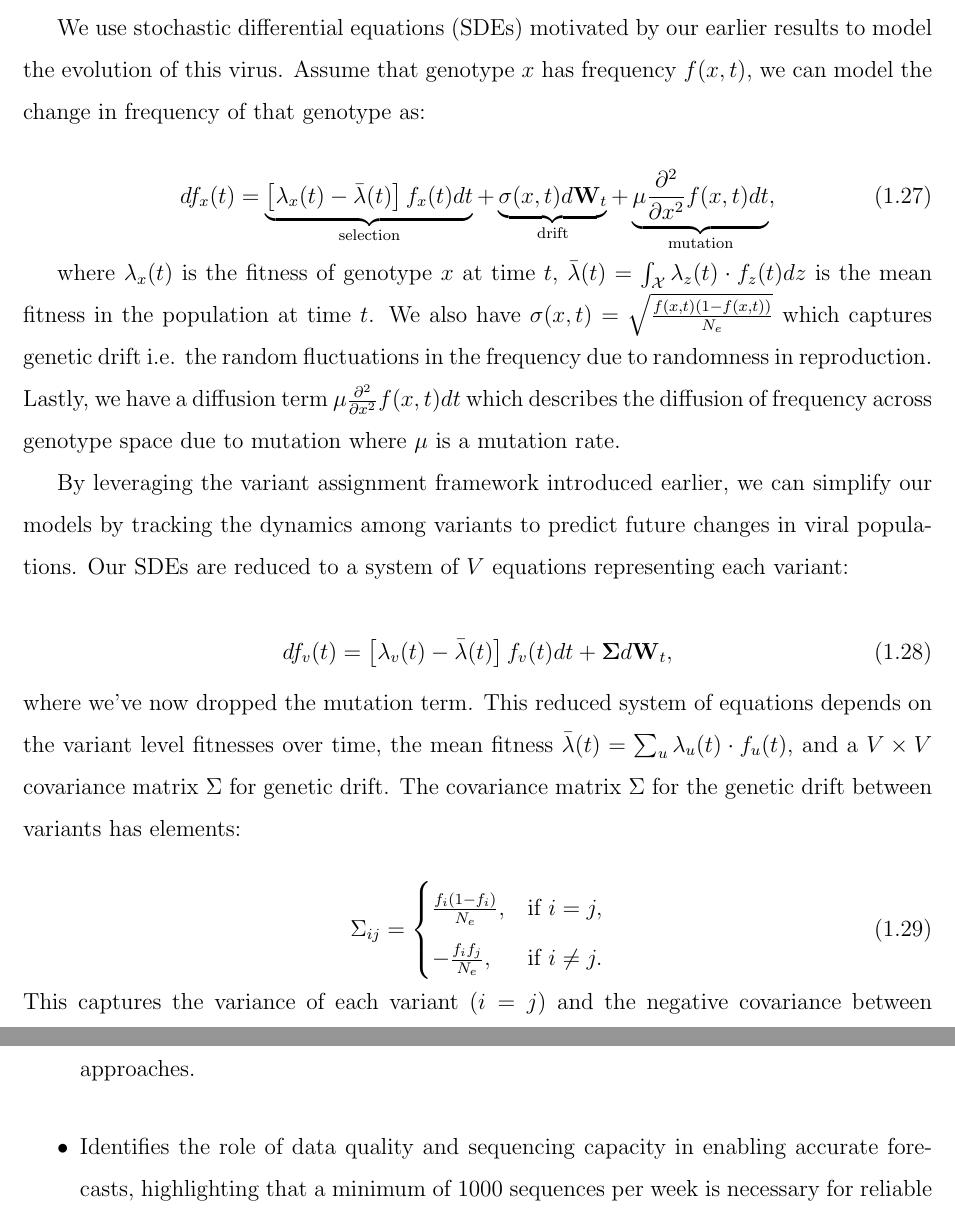
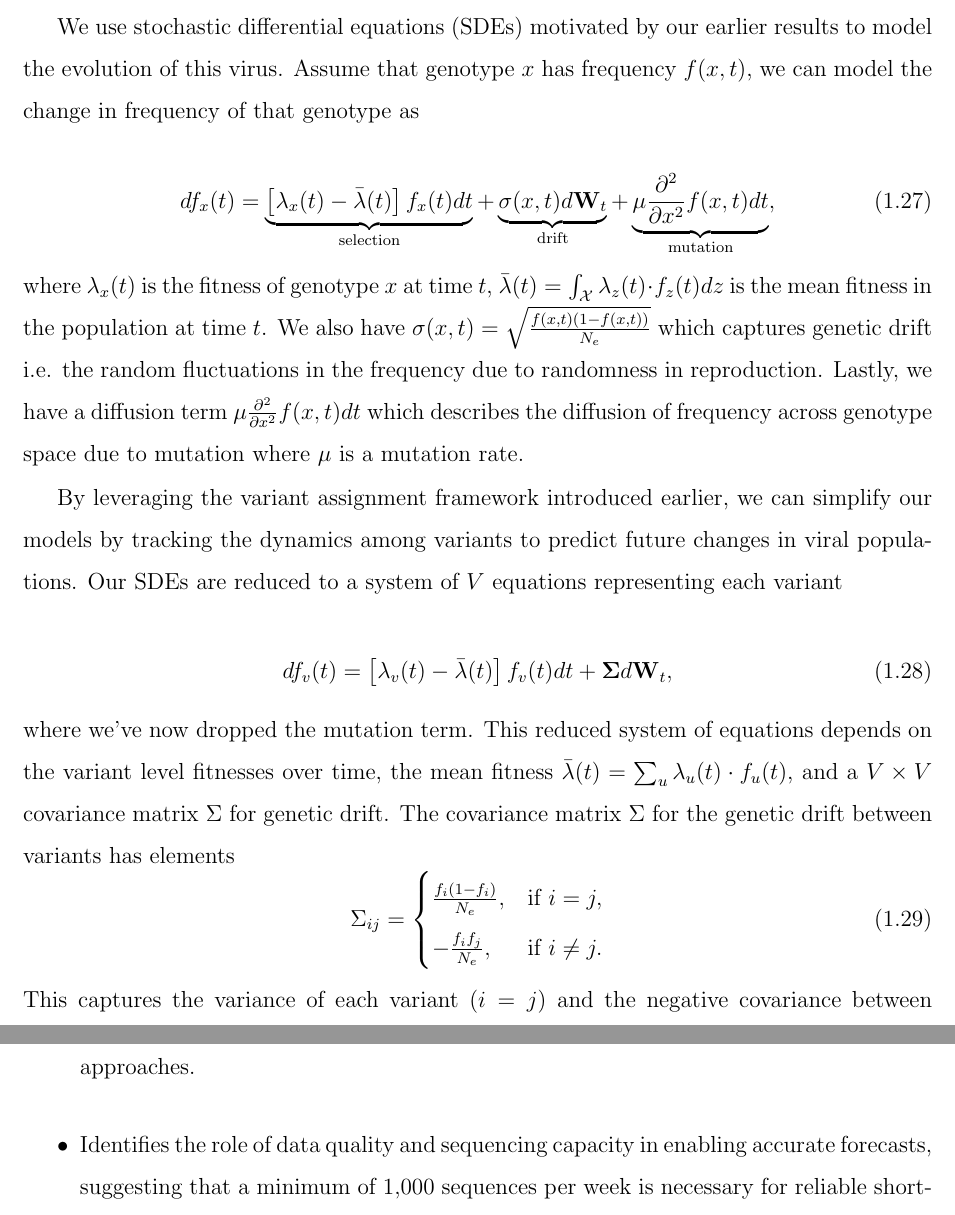
Before and after one commit to marlinfiggins/dissertation, a LaTeX thesis (dissertation/dissertation_Figgins.tex, which reads dissertation/chapters/introduction/introduction.tex): two parts of pages 34 and 37 of 217, joined at a grey line, cut so that both start at the same text. Compiled offline with pdfLaTeX.

Commit message:
More introduction fixes

```diff
--- a/dissertation/chapters/introduction/introduction.tex
+++ b/dissertation/chapters/introduction/introduction.tex
@@ -421,26 +419,24 @@ We begin by considering a population of viral sequences over time $X_t$.
 Through genomic surveillance, we can sample from the distribution of viruses to observe sequences $x_t^{(1)}, \ldots, x_t^{{N_t}} \sim X_t$.
 
 We use stochastic differential equations (SDEs) motivated by our earlier results to model the evolution of this virus.
-Assume that genotype $x$ has frequency $f(x, t)$, we can model the change in frequency of that genotype as:
+Assume that genotype $x$ has frequency $f(x, t)$, we can model the change in frequency of that genotype as
 
 \begin{equation}
   df_x(t) = \underbrace{\left[\lambda_{x}(t) - \bar{\lambda}(t)\right] f_x(t) dt}_{\text{selection}} + \underbrace{\sigma(x, t) d\vec{W}_{t}}_{\text{drift}} + \underbrace{\mu \frac{\partial^2 }{\partial x^2} f(x,t) dt}_{\text{mutation}},
 \end{equation}
-
 where $\lambda_x(t)$ is the fitness of genotype $x$ at time $t$, $\bar{\lambda}(t) = \int_{\mathcal{X}} \lambda_z(t)\cdot f_z(t) dz$ is the mean fitness in the population at time $t$.
 We also have $\sigma(x, t) = \sqrt{\frac{f(x,t) (1 - f(x,t))}{N_e}}$ which captures genetic drift i.e. the random fluctuations in the frequency due to randomness in reproduction.
 Lastly, we have a diffusion term $\mu \frac{\partial^2 }{\partial x^2} f(x,t) dt$ which describes the diffusion of frequency across genotype space due to mutation where $\mu$ is a mutation rate.
 
 By leveraging the variant assignment framework introduced earlier, we can simplify our models by tracking the dynamics among variants to predict future changes in viral populations.
-Our SDEs are reduced to a system of $V$ equations representing each variant:
+Our SDEs are reduced to a system of $V$ equations representing each variant
 
 \begin{equation}
   df_v(t) = \left[\lambda_{v}(t) - \bar{\lambda}(t)\right] f_v(t) dt + \vec{\Sigma} d\vec{W}_{t},
 \end{equation}
 where we've now dropped the mutation term.
 This reduced system of equations depends on the variant level fitnesses over time, the mean fitness $\bar{\lambda}(t) = \sum_{u} \lambda_u(t)\cdot f_u(t)$, and a $V \times V$ covariance matrix $\Sigma$ for genetic drift.
-The covariance matrix $\Sigma$ for the genetic drift between variants has elements:
-
+The covariance matrix $\Sigma$ for the genetic drift between variants has elements
 \begin{equation}
 \Sigma_{ij} = \begin{cases}
   \frac{f_i (1 - f_i)}{N_e}, & \text{if } i = j, \\
@@ -506,7 +504,7 @@ The emphasis is on assessing the performance of statistical models and the impor
 \begin{itemize}
         \item Development of a framework and pipeline for evaluating MLR models and other fitness-based models in the context of short-term forecasting, focusing on forecast accuracy and reliability.
         \item Demonstrates the limitations of statistical models when they do not account for detailed transmission and immunity dynamics, emphasizing the need for more comprehensive approaches.
-        \item Identifies the role of data quality and sequencing capacity in enabling accurate forecasts, highlighting that a minimum of 1000 sequences per week is necessary for reliable predictions.
+        \item Identifies the role of data quality and sequencing capacity in enabling accurate forecasts, suggesting that a minimum of 1,000 sequences per week is necessary for reliable short-term predictions.
         \item Sets the stage for models in later chapters that will integrate external data to improve forecast reliability by better capturing transmission mechanisms and immune escape.
 \end{itemize}
 
```
Also changed, not shown: dissertation/chapters/introduction/introduction.tex (14 more changed lines).
